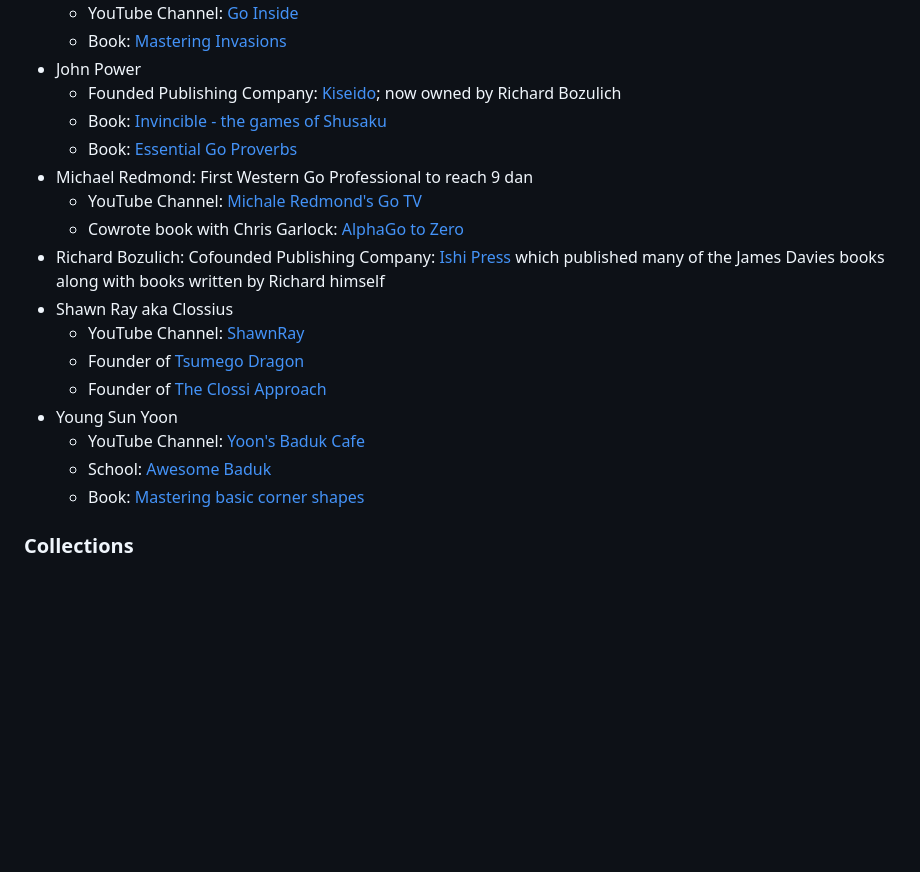
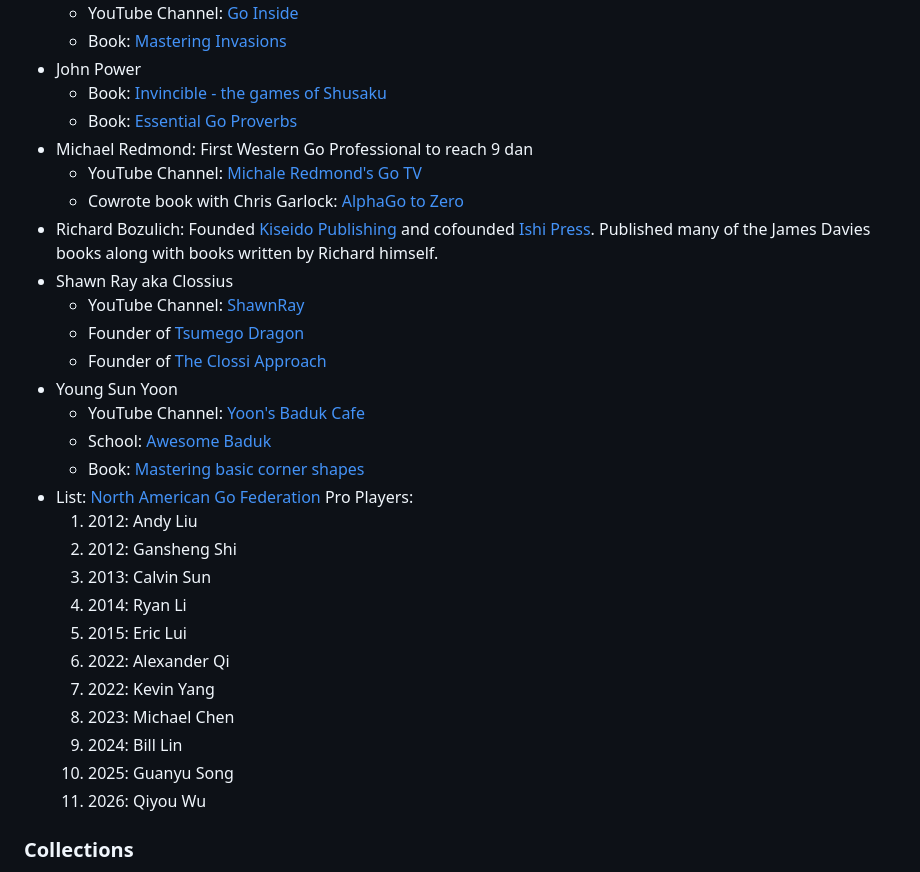
Before and after one commit to gote1000/Go_Resources, a Markdown page: index.md, the part around the change. Drawn GitHub-style; blank space fills up the shorter version.

```diff
--- a/index.md
+++ b/index.md
@@ -92,13 +92,12 @@ This page merely contains some of my favorite links related to go. Huge thank yo
     - YouTube Channel: [Go Inside](https://www.youtube.com/@eunkyodo)
     - Book: [Mastering Invasions](https://www.amazon.com/dp/B0G8J18DPB)
 - John Power
-    - Founded Publishing Company: [Kiseido](https://www.kiseido.com/); now owned by Richard Bozulich
     - Book: [Invincible - the games of Shusaku](https://www.biblio.com/book/invincible-games-shusaku-john-power/d/1303090502)
     - Book: [Essential Go Proverbs](https://www.amazon.com/Essential-Go-Proverbs-John-Power/dp/4906574203)
 - Michael Redmond: First Western Go Professional to reach 9 dan
     - YouTube Channel: [Michale Redmond's Go TV](https://www.youtube.com/channel/UCRJyagla1B5cxIfR4i2LdgA)
     - Cowrote book with Chris Garlock: [AlphaGo to Zero](https://gobooks.com/books-by-series.html#alpha-go-to-zero)
-- Richard Bozulich: Cofounded Publishing Company: [Ishi Press](https://senseis.xmp.net/?IshiPress) which published many of the  James Davies books along with books written by Richard himself
+- Richard Bozulich: Founded [Kiseido Publishing](https://senseis.xmp.net/?Kiseido) and cofounded [Ishi Press](https://senseis.xmp.net/?IshiPress). Published many of the James Davies books along with books written by Richard himself.
 - Shawn Ray aka Clossius
     - YouTube Channel: [ShawnRay](https://www.youtube.com/@ShawnRay)
     - Founder of [Tsumego Dragon](https://tsumegodragon.com/)
@@ -107,6 +106,18 @@ This page merely contains some of my favorite links related to go. Huge thank yo
     - YouTube Channel: [Yoon's Baduk Cafe](https://www.youtube.com/@YoonsBadukCafe)
     - School: [Awesome Baduk](https://awesomebaduk.com/)
     - Book: [Mastering basic corner shapes](https://www.amazon.com/dp/B0DPCWRQGS)
+- List: [North American Go Federation](https://nagofed.org/) Pro Players:
+    1. 2012: Andy Liu
+    2. 2012: Gansheng Shi
+    3. 2013: Calvin Sun
+    4. 2014: Ryan Li
+    5. 2015: Eric Lui
+    6. 2022: Alexander Qi
+    7. 2022: Kevin Yang
+    8. 2023: Michael Chen
+    9. 2024: Bill Lin
+    10. 2025: Guanyu Song
+    11. 2026: Qiyou Wu
 
 ### Collections
 
```
